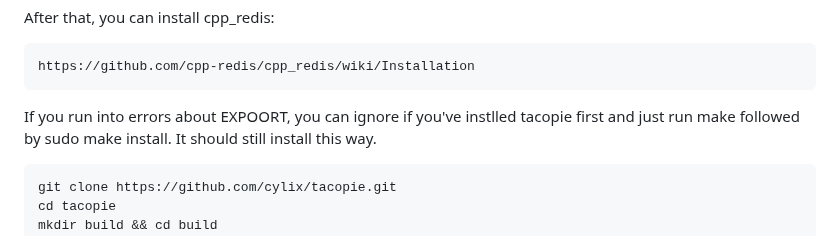
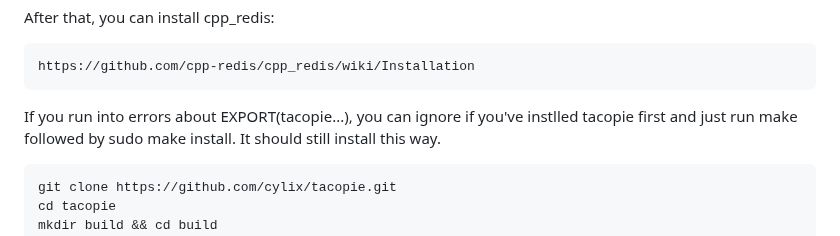
Before and after one commit to angihe93/LionHackerz, a Markdown page: README.md, the part around the change. Drawn GitHub-style.

```diff
--- a/README.md
+++ b/README.md
@@ -82,7 +82,7 @@ After that, you can install cpp_redis:
 
 	https://github.com/cpp-redis/cpp_redis/wiki/Installation
 
-If you run into errors about EXPOORT, you can ignore if you've instlled tacopie first
+If you run into errors about EXPORT(tacopie...), you can ignore if you've instlled tacopie first
 and just run make followed by sudo make install.  It should still install this way.
 
 	git clone https://github.com/cylix/tacopie.git
```
